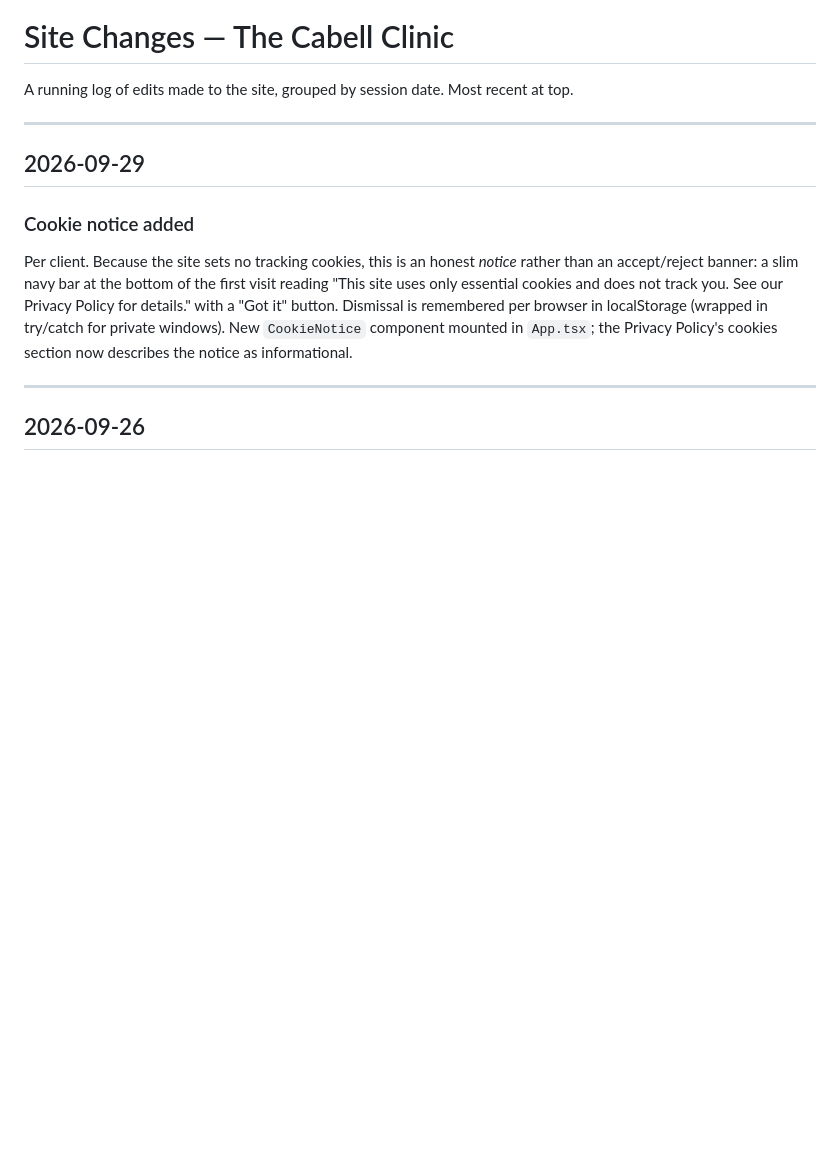
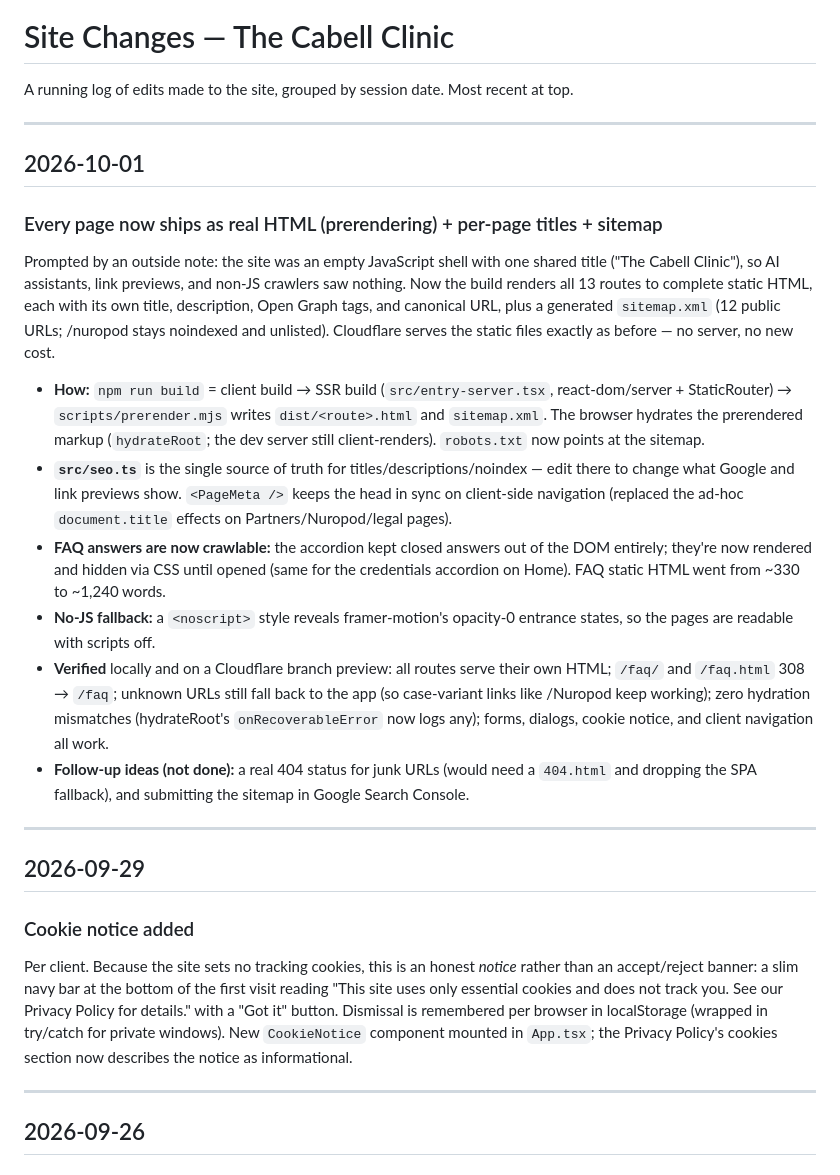
Before and after one commit to joeleavy/cabellclinic, a Markdown page: CHANGES.md, the part around the change. GitHub-like rendering; blank space fills up the shorter version.

Commit message:
Log: prerendering, per-page metadata, sitemap
Co-Authored-By: Claude Fable 5.1 <noreply@anthropic.com>

```diff
--- a/CHANGES.md
+++ b/CHANGES.md
@@ -1,6 +1,20 @@
 # Site Changes — The Cabell Clinic
 
 A running log of edits made to the site, grouped by session date. Most recent at top.
+
+---
+
+## 2026-10-01
+
+### Every page now ships as real HTML (prerendering) + per-page titles + sitemap
+Prompted by an outside note: the site was an empty JavaScript shell with one shared title ("The Cabell Clinic"), so AI assistants, link previews, and non-JS crawlers saw nothing. Now the build renders all 13 routes to complete static HTML, each with its own title, description, Open Graph tags, and canonical URL, plus a generated `sitemap.xml` (12 public URLs; /nuropod stays noindexed and unlisted). Cloudflare serves the static files exactly as before — no server, no new cost.
+
+- **How:** `npm run build` = client build → SSR build (`src/entry-server.tsx`, react-dom/server + StaticRouter) → `scripts/prerender.mjs` writes `dist/<route>.html` and `sitemap.xml`. The browser hydrates the prerendered markup (`hydrateRoot`; the dev server still client-renders). `robots.txt` now points at the sitemap.
+- **`src/seo.ts`** is the single source of truth for titles/descriptions/noindex — edit there to change what Google and link previews show. `<PageMeta />` keeps the head in sync on client-side navigation (replaced the ad-hoc `document.title` effects on Partners/Nuropod/legal pages).
+- **FAQ answers are now crawlable:** the accordion kept closed answers out of the DOM entirely; they're now rendered and hidden via CSS until opened (same for the credentials accordion on Home). FAQ static HTML went from ~330 to ~1,240 words.
+- **No-JS fallback:** a `<noscript>` style reveals framer-motion's opacity-0 entrance states, so the pages are readable with scripts off.
+- **Verified** locally and on a Cloudflare branch preview: all routes serve their own HTML; `/faq/` and `/faq.html` 308 → `/faq`; unknown URLs still fall back to the app (so case-variant links like /Nuropod keep working); zero hydration mismatches (hydrateRoot's `onRecoverableError` now logs any); forms, dialogs, cookie notice, and client navigation all work.
+- **Follow-up ideas (not done):** a real 404 status for junk URLs (would need a `404.html` and dropping the SPA fallback), and submitting the sitemap in Google Search Console.
 
 ---
 
```
